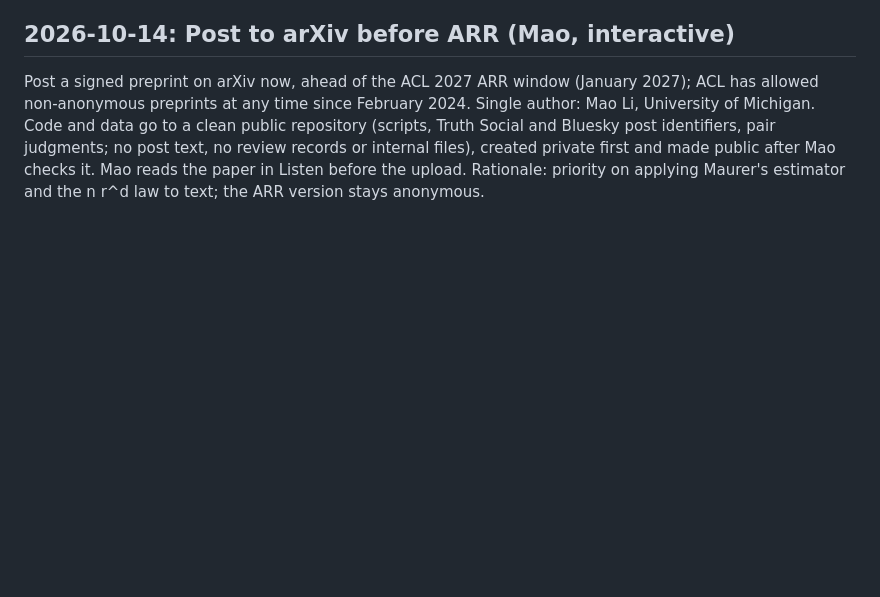
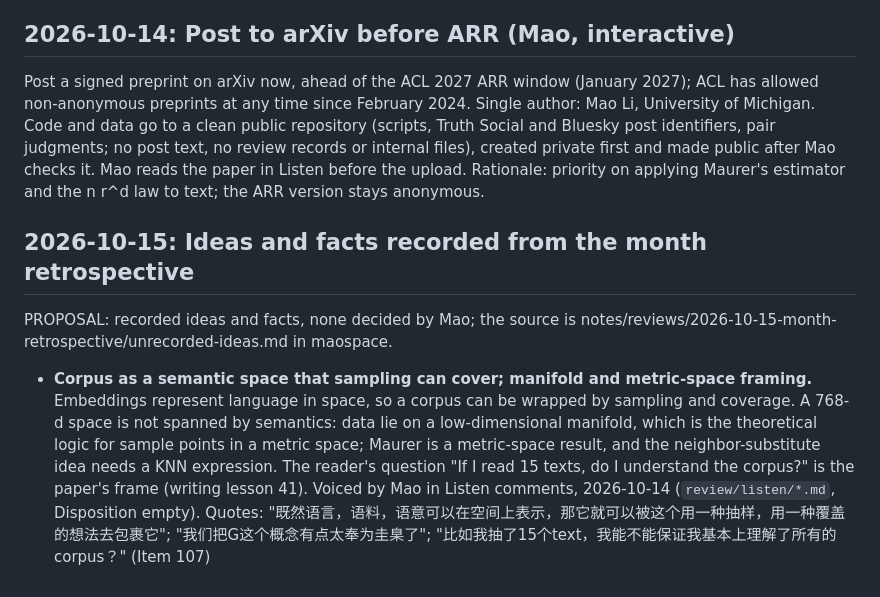
Before and after one commit to LiMaoUM/corpus-variability, a Markdown page: DECISIONS.md, the part around the change. GitHub-like rendering; blank space fills up the shorter version.

Commit message:
decisions: ideas and facts recorded from the 2026-10-15 retrospective
Recorded from notes/reviews/2026-10-15-month-retrospective/unrecorded-ideas.md in maospace. Items: 107. All are proposals, none decided by Mao.

Claude-Session: https://claude.ai/code/session_01TDjHuLmrhGZXZMU5iqGMgv

```diff
--- a/DECISIONS.md
+++ b/DECISIONS.md
@@ -225,3 +225,9 @@ identifiers, pair judgments; no post text, no review records or internal files),
 first and made public after Mao checks it. Mao reads the paper in Listen before the upload.
 Rationale: priority on applying Maurer's estimator and the n r^d law to text; the ARR version stays
 anonymous.
+
+## 2026-10-15: Ideas and facts recorded from the month retrospective
+
+PROPOSAL: recorded ideas and facts, none decided by Mao; the source is notes/reviews/2026-10-15-month-retrospective/unrecorded-ideas.md in maospace.
+
+- **Corpus as a semantic space that sampling can cover; manifold and metric-space framing.** Embeddings represent language in space, so a corpus can be wrapped by sampling and coverage. A 768-d space is not spanned by semantics: data lie on a low-dimensional manifold, which is the theoretical logic for sample points in a metric space; Maurer is a metric-space result, and the neighbor-substitute idea needs a KNN expression. The reader's question "If I read 15 texts, do I understand the corpus?" is the paper's frame (writing lesson 41). Voiced by Mao in Listen comments, 2026-10-14 (`review/listen/*.md`, Disposition empty). Quotes: "既然语言，语料，语意可以在空间上表示，那它就可以被这个用一种抽样，用一种覆盖的想法去包裹它"; "我们把G这个概念有点太奉为圭臬了"; "比如我抽了15个text，我能不能保证我基本上理解了所有的corpus？" (Item 107)
```
